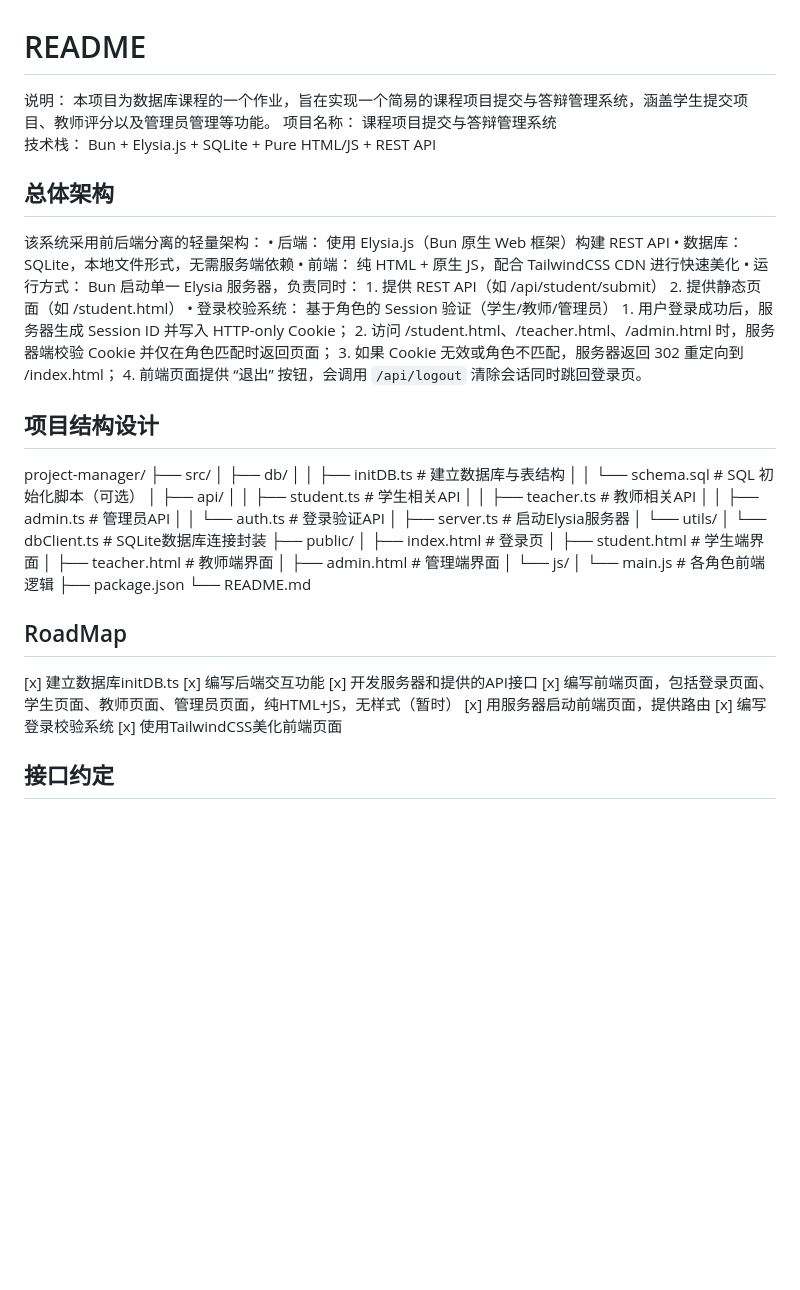
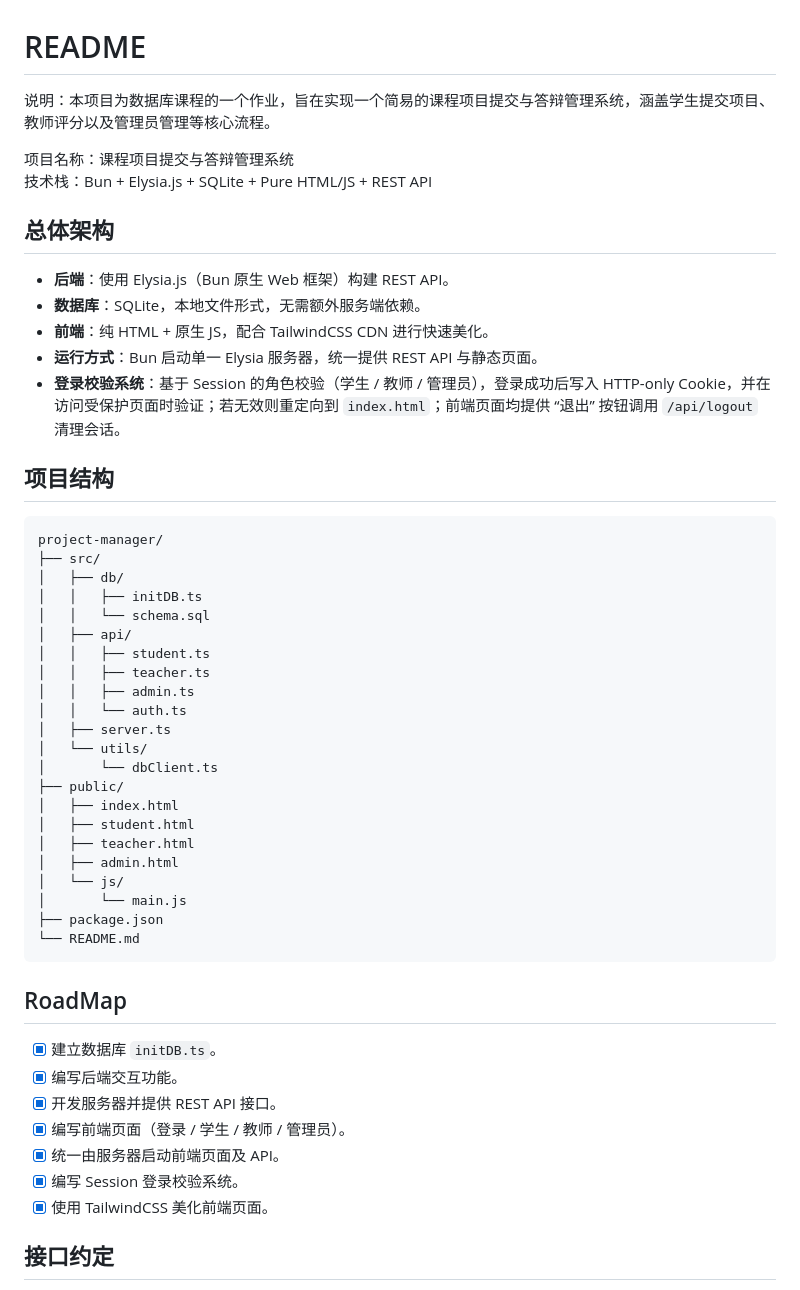
Before and after one commit to Makuraryu/submisys, a Markdown page: README.md, the part around the change printed below. GitHub-like rendering; blank space fills up the shorter version.

````diff
--- a/README.md
+++ b/README.md
@@ -1,57 +1,54 @@
 # README
 
-说明： 本项目为数据库课程的一个作业，旨在实现一个简易的课程项目提交与答辩管理系统，涵盖学生提交项目、教师评分以及管理员管理等功能。
-项目名称： 课程项目提交与答辩管理系统
-技术栈： Bun + Elysia.js + SQLite + Pure HTML/JS + REST API
+说明：本项目为数据库课程的一个作业，旨在实现一个简易的课程项目提交与答辩管理系统，涵盖学生提交项目、教师评分以及管理员管理等核心流程。
+
+项目名称：课程项目提交与答辩管理系统
+技术栈：Bun + Elysia.js + SQLite + Pure HTML/JS + REST API
 
 ## 总体架构
 
-该系统采用前后端分离的轻量架构：
-	•	后端： 使用 Elysia.js（Bun 原生 Web 框架）构建 REST API
-	•	数据库： SQLite，本地文件形式，无需服务端依赖
-	•	前端： 纯 HTML + 原生 JS，配合 TailwindCSS CDN 进行快速美化
-	•	运行方式： Bun 启动单一 Elysia 服务器，负责同时：
-		1.	提供 REST API（如 /api/student/submit）
-		2.	提供静态页面（如 /student.html）
-	•	登录校验系统： 基于角色的 Session 验证（学生/教师/管理员）
-		1.	用户登录成功后，服务器生成 Session ID 并写入 HTTP-only Cookie；
-		2.	访问 /student.html、/teacher.html、/admin.html 时，服务器端校验 Cookie 并仅在角色匹配时返回页面；
-		3.	如果 Cookie 无效或角色不匹配，服务器返回 302 重定向到 /index.html；
-		4.	前端页面提供 “退出” 按钮，会调用 `/api/logout` 清除会话同时跳回登录页。
+- **后端**：使用 Elysia.js（Bun 原生 Web 框架）构建 REST API。
+- **数据库**：SQLite，本地文件形式，无需额外服务端依赖。
+- **前端**：纯 HTML + 原生 JS，配合 TailwindCSS CDN 进行快速美化。
+- **运行方式**：Bun 启动单一 Elysia 服务器，统一提供 REST API 与静态页面。
+- **登录校验系统**：基于 Session 的角色校验（学生 / 教师 / 管理员），登录成功后写入 HTTP-only Cookie，并在访问受保护页面时验证；若无效则重定向到 `index.html`；前端页面均提供 “退出” 按钮调用 `/api/logout` 清理会话。
 
-## 项目结构设计
+## 项目结构
 
+```
 project-manager/
 ├── src/
 │   ├── db/
-│   │   ├── initDB.ts          # 建立数据库与表结构
-│   │   └── schema.sql         # SQL 初始化脚本（可选）
+│   │   ├── initDB.ts
+│   │   └── schema.sql
 │   ├── api/
-│   │   ├── student.ts         # 学生相关API
-│   │   ├── teacher.ts         # 教师相关API
-│   │   ├── admin.ts           # 管理员API
-│   │   └── auth.ts            # 登录验证API
-│   ├── server.ts              # 启动Elysia服务器
+│   │   ├── student.ts
+│   │   ├── teacher.ts
+│   │   ├── admin.ts
+│   │   └── auth.ts
+│   ├── server.ts
 │   └── utils/
-│       └── dbClient.ts        # SQLite数据库连接封装
+│       └── dbClient.ts
 ├── public/
-│   ├── index.html             # 登录页
-│   ├── student.html           # 学生端界面
-│   ├── teacher.html           # 教师端界面
-│   ├── admin.html             # 管理端界面
+│   ├── index.html
+│   ├── student.html
+│   ├── teacher.html
+│   ├── admin.html
 │   └── js/
-│       └── main.js            # 各角色前端逻辑
+│       └── main.js
 ├── package.json
 └── README.md
+```
 
 ## RoadMap
-[x] 建立数据库initDB.ts
-[x] 编写后端交互功能
-[x] 开发服务器和提供的API接口
-[x] 编写前端页面，包括登录页面、学生页面、教师页面、管理员页面，纯HTML+JS，无样式（暂时）
-[x] 用服务器启动前端页面，提供路由
-[x] 编写登录校验系统
-[x] 使用TailwindCSS美化前端页面
+
+- [x] 建立数据库 `initDB.ts`。
+- [x] 编写后端交互功能。
+- [x] 开发服务器并提供 REST API 接口。
+- [x] 编写前端页面（登录 / 学生 / 教师 / 管理员）。
+- [x] 统一由服务器启动前端页面及 API。
+- [x] 编写 Session 登录校验系统。
+- [x] 使用 TailwindCSS 美化前端页面。
 
 ## 接口约定
 
````
Also changed, not shown: other parts of README.md (+23 -25 lines).
